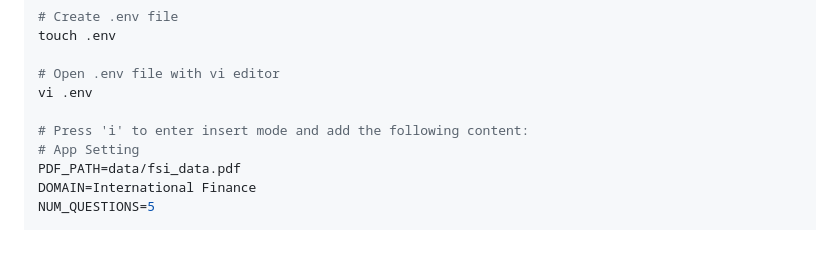
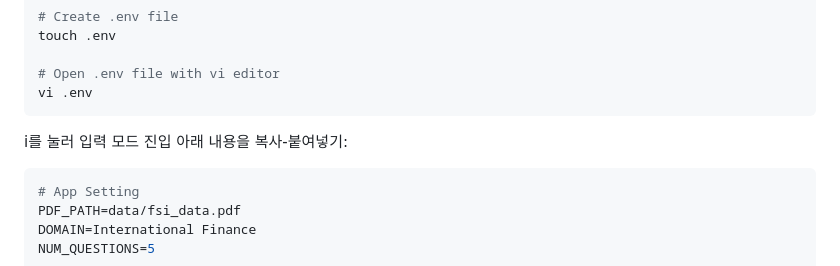
Before and after one commit to hyeonsangjeon/PDF2LLM-Tuning-Studio, a Markdown page: pdf_qa_extraction/README.md, the part around the change. Drawn GitHub-style.

````diff
--- a/pdf_qa_extraction/README.md
+++ b/pdf_qa_extraction/README.md
@@ -65,8 +65,12 @@ touch .env
 
 # Open .env file with vi editor
 vi .env
+```
 
-# Press 'i' to enter insert mode and add the following content:
+i를 눌러 입력 모드 진입
+아래 내용을 복사-붙여넣기:
+
+```bash
 # App Setting
 PDF_PATH=data/fsi_data.pdf
 DOMAIN=International Finance
````
